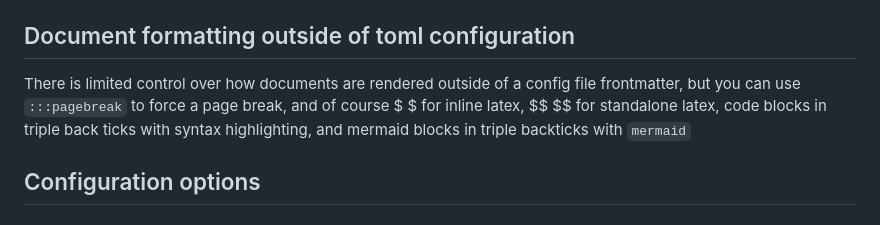
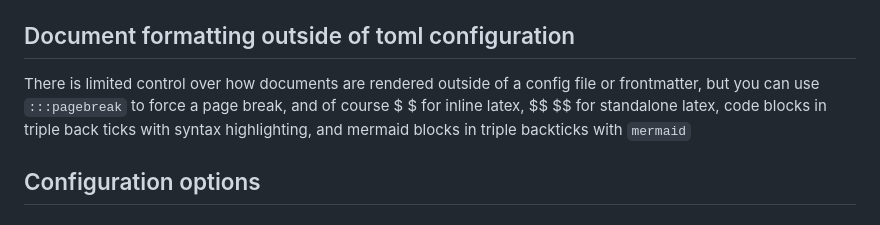
Before and after one commit to john-marinelli/docm, a Markdown page: README.md, the part around the change. GitHub-like rendering.

Commit message:
missing or in readme

```diff
--- a/README.md
+++ b/README.md
@@ -61,7 +61,7 @@ rendering.
 ## Document formatting outside of toml configuration
 
 There is limited control over how documents are rendered outside
-of a config file frontmatter, but you can use `:::pagebreak` to force
+of a config file or frontmatter, but you can use `:::pagebreak` to force
 a page break, and of course $ $ for inline latex, $$ $$ for standalone
 latex, code blocks in triple back ticks with syntax highlighting, and
 mermaid blocks in triple backticks with `mermaid`
```
